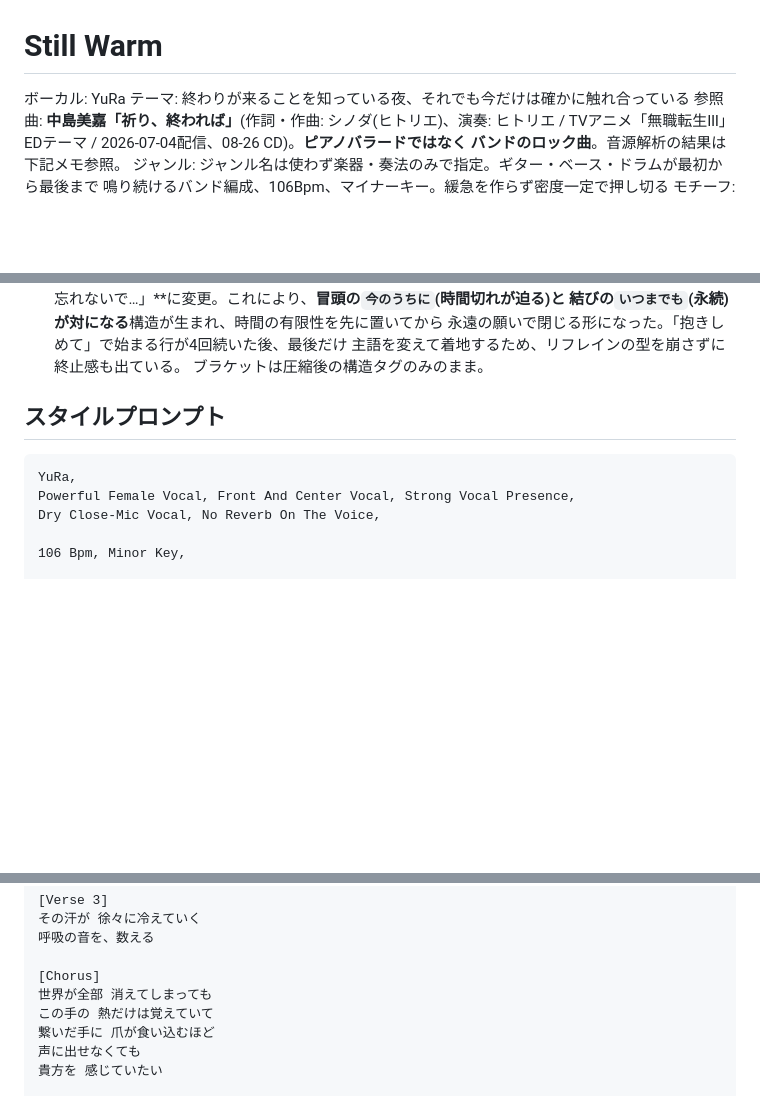
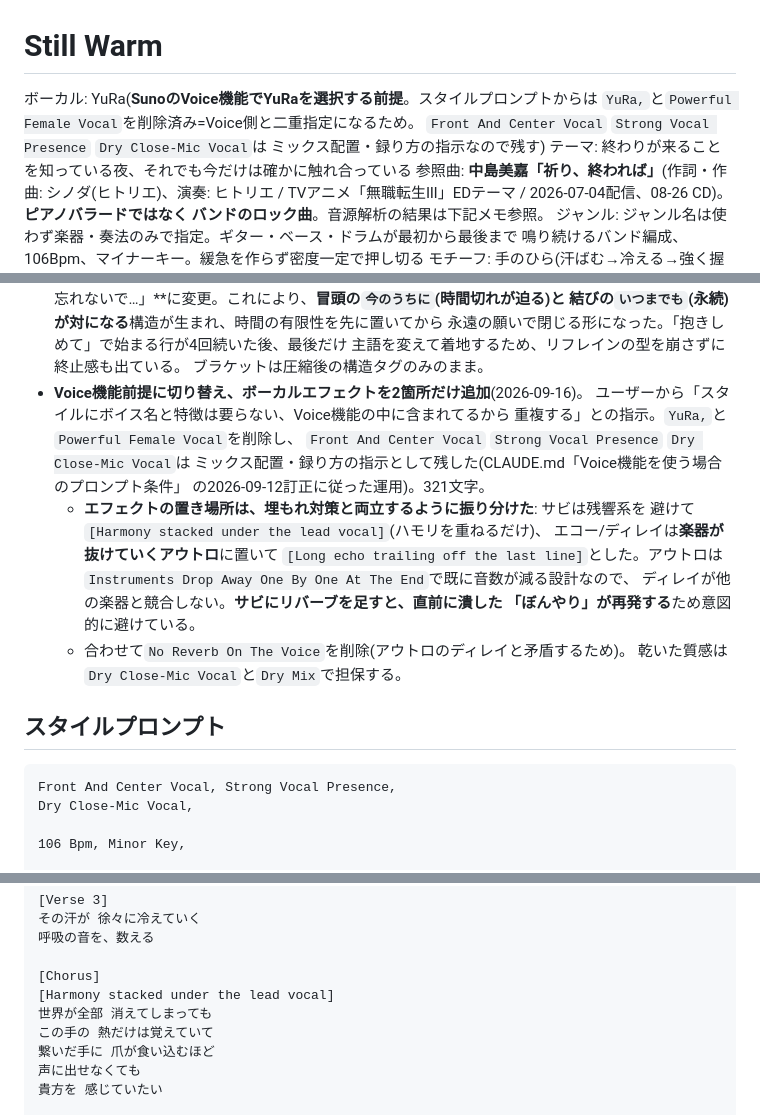
Before and after one commit to vividexperience-beep/clude, a Markdown page: songs/23-still-warm.md, 3 parts joined by grey strips. GitHub-like rendering; blank space fills up the shorter version.

Commit message:
Switch "Still Warm" to the Voice feature and add two vocal effects
Dropped the voice name and "Powerful Female Vocal" from the style prompt
since the Voice selection already carries them and the two would double
up. Mix-placement and recording cues stay, per the rule recorded on
2026-09-12.

Effects are placed where they won't undo the clarity work: the chorus
gets harmony rather than reverb, and the echo goes in the outro, where
the instruments are already dropping away and nothing competes with it.
Removed "no reverb on the voice" so it no longer contradicts that echo;
dryness is still covered elsewhere.

Co-Authored-By: Claude Opus 5 <noreply@anthropic.com>
Claude-Session: https://claude.ai/code/session_012ssQSpiry5aL3AWPPhYV2X

````diff
--- a/songs/23-still-warm.md
+++ b/songs/23-still-warm.md
@@ -1,6 +1,9 @@
 # Still Warm
 
-ボーカル: YuRa
+ボーカル: YuRa(**SunoのVoice機能でYuRaを選択する前提**。スタイルプロンプトからは
+  `YuRa,`と`Powerful Female Vocal`を削除済み=Voice側と二重指定になるため。
+  `Front And Center Vocal` `Strong Vocal Presence` `Dry Close-Mic Vocal`は
+  ミックス配置・録り方の指示なので残す)
 テーマ: 終わりが来ることを知っている夜、それでも今だけは確かに触れ合っている
 参照曲: **中島美嘉「祈り、終われば」**(作詞・作曲: シノダ(ヒトリエ)、演奏: ヒトリエ /
   TVアニメ「無職転生Ⅲ」EDテーマ / 2026-07-04配信、08-26 CD)。**ピアノバラードではなく
@@ -170,13 +173,27 @@
   永遠の願いで閉じる形になった。「抱きしめて」で始まる行が4回続いた後、最後だけ
   主語を変えて着地するため、リフレインの型を崩さずに終止感も出ている。
   ブラケットは圧縮後の構造タグのみのまま。
+- **Voice機能前提に切り替え、ボーカルエフェクトを2箇所だけ追加**(2026-09-16)。
+  ユーザーから「スタイルにボイス名と特徴は要らない、Voice機能の中に含まれてるから
+  重複する」との指示。`YuRa,`と`Powerful Female Vocal`を削除し、
+  `Front And Center Vocal` `Strong Vocal Presence` `Dry Close-Mic Vocal`は
+  ミックス配置・録り方の指示として残した(CLAUDE.md「Voice機能を使う場合のプロンプト条件」
+  の2026-09-12訂正に従った運用)。321文字。
+  - **エフェクトの置き場所は、埋もれ対策と両立するように振り分けた**: サビは残響系を
+    避けて`[Harmony stacked under the lead vocal]`(ハモリを重ねるだけ)、
+    エコー/ディレイは**楽器が抜けていくアウトロ**に置いて
+    `[Long echo trailing off the last line]`とした。アウトロは
+    `Instruments Drop Away One By One At The End`で既に音数が減る設計なので、
+    ディレイが他の楽器と競合しない。**サビにリバーブを足すと、直前に潰した
+    「ぼんやり」が再発する**ため意図的に避けている。
+  - 合わせて`No Reverb On The Voice`を削除(アウトロのディレイと矛盾するため)。
+    乾いた質感は`Dry Close-Mic Vocal`と`Dry Mix`で担保する。
 
 ## スタイルプロンプト
 
 ```
-YuRa,
-Powerful Female Vocal, Front And Center Vocal, Strong Vocal Presence,
-Dry Close-Mic Vocal, No Reverb On The Voice,
+Front And Center Vocal, Strong Vocal Presence,
+Dry Close-Mic Vocal,
 
 106 Bpm, Minor Key,
 
@@ -208,6 +225,7 @@ Instruments Drop Away One By One At The End
 呼吸の音を、数える
 
 [Chorus]
+[Harmony stacked under the lead vocal]
 世界が全部 消えてしまっても
 この手の 熱だけは覚えていて
 繋いだ手に 爪が食い込むほど
````
Also changed, not shown: other parts of songs/23-still-warm.md (+1 -0 lines).
